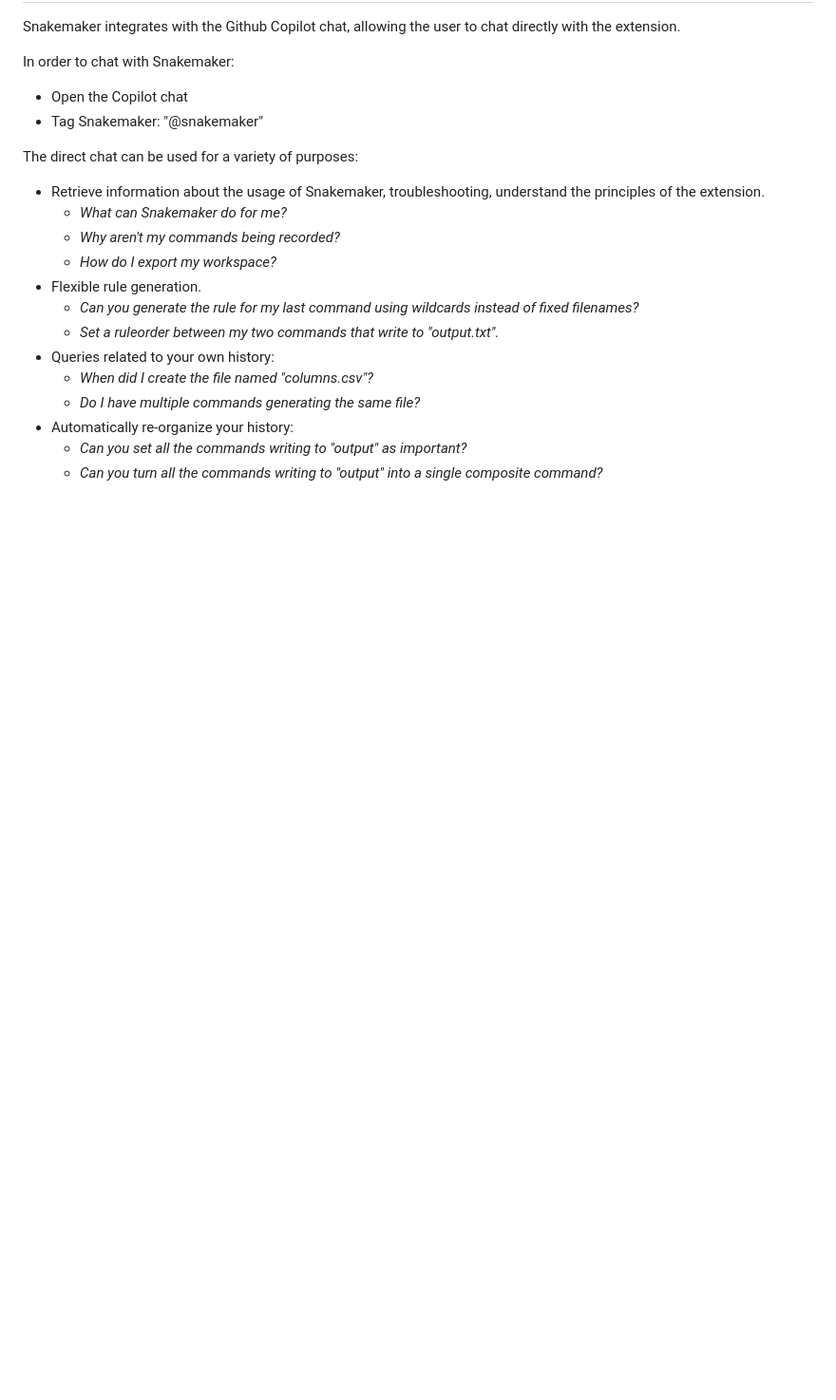
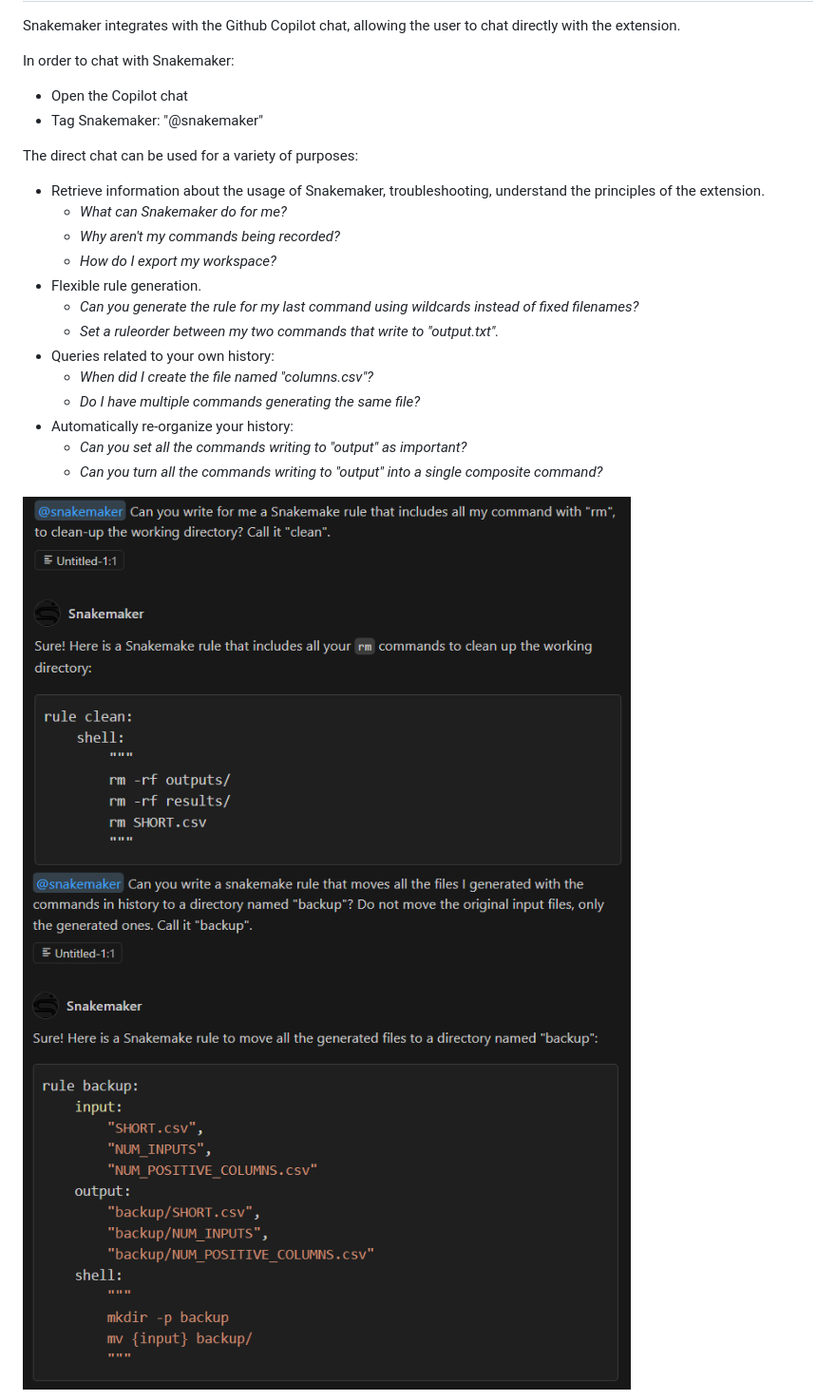
Before and after one commit to molinerisLab/snkmaker, a Markdown page: README.md, the part around one of its changes. Shown at 95% size. Drawn GitHub-style; blank space fills up the shorter version.

```diff
--- a/README.md
+++ b/README.md
@@ -93,5 +93,7 @@ The direct chat can be used for a variety of purposes:
   * *Can you set all the commands writing to "output" as important?*
   * *Can you turn all the commands writing to "output" into a single composite command?*
 
+<img src=".img/chat_1.png" width="640px"/>
 
+<img src=".img/chat_2.png"  width="640px"/>
 
```
Also changed, not shown: other parts of README.md (+9 -13 lines).
